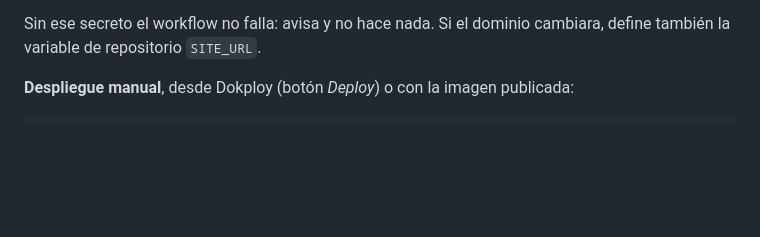
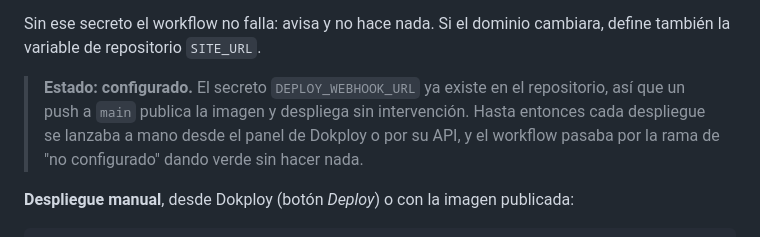
Before and after one commit to diabolicalprojects/landing-page, a Markdown page: README.md, the part around the change. Rendered like a GitHub page; blank space fills up the shorter version.

Commit message:
docs(ci): registrar que el secreto de despliegue ya está configurado
DEPLOY_WEBHOOK_URL existe ya en el repositorio, así que un push a main publica
la imagen y despliega sin intervención. Antes el workflow entraba por la rama de
"no configurado": avisaba, no hacía nada y daba verde igualmente, de modo que
cada despliegue había que lanzarlo a mano desde Dokploy o por su API.

Este commit sirve además para ejercitar la cadena completa por primera vez con
el secreto puesto: publicar imagen, disparar el webhook y comprobar que
producción sirve el llms.txt de este commit.

Co-Authored-By: Claude Opus 5 <noreply@anthropic.com>

```diff
--- a/README.md
+++ b/README.md
@@ -97,6 +97,11 @@ webhook responde pero producción no cambia, el workflow falla. Necesita un úni
 
 Sin ese secreto el workflow no falla: avisa y no hace nada. Si el dominio cambiara, define también
 la variable de repositorio `SITE_URL`.
+
+> **Estado: configurado.** El secreto `DEPLOY_WEBHOOK_URL` ya existe en el repositorio, así que un
+> push a `main` publica la imagen y despliega sin intervención. Hasta entonces cada despliegue se
+> lanzaba a mano desde el panel de Dokploy o por su API, y el workflow pasaba por la rama de "no
+> configurado" dando verde sin hacer nada.
 
 **Despliegue manual**, desde Dokploy (botón *Deploy*) o con la imagen publicada:
 
```
